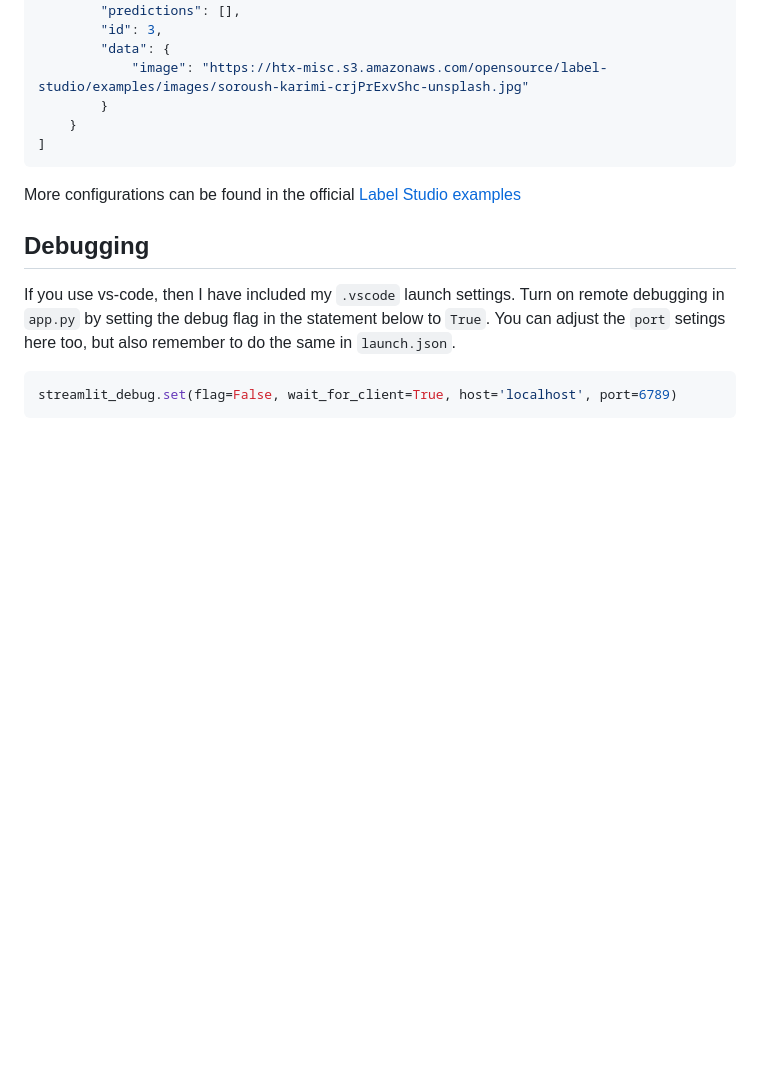
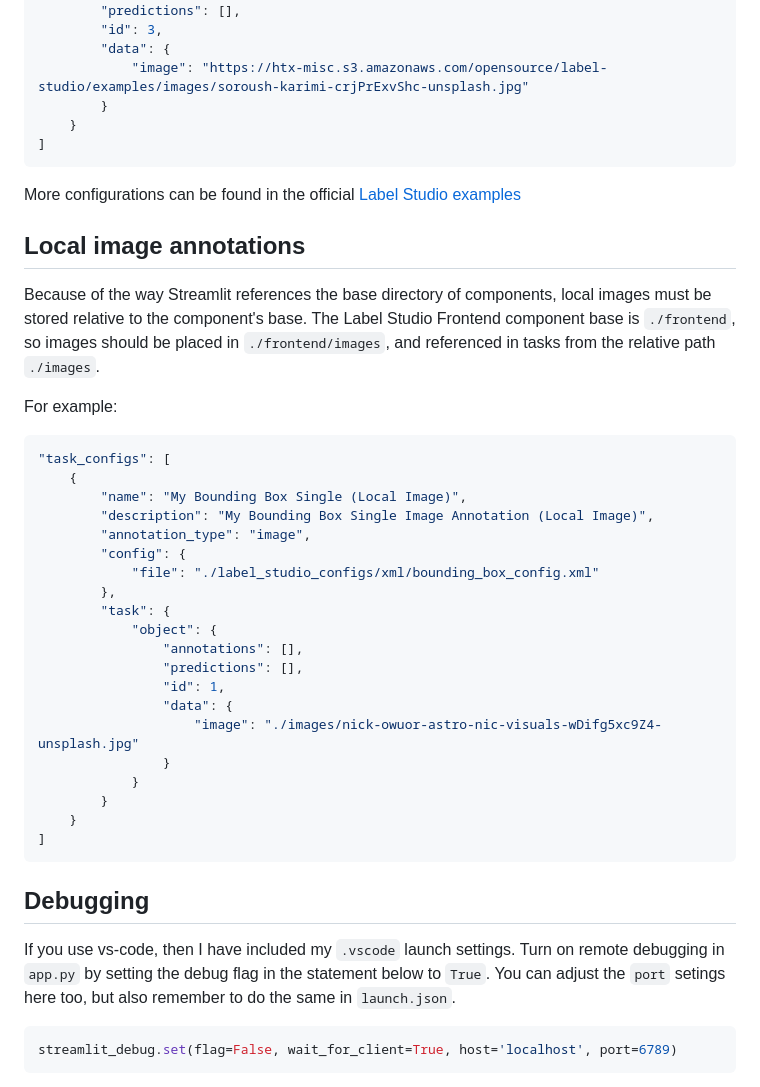
Before and after one commit to asehmi/streamlit-label-studio-frontend, a Markdown page: README.md, the part around one of its changes. Drawn GitHub-style; blank space fills up the shorter version.

Commit message:
Updated readme with note about referencing local images

````diff
--- a/README.md
+++ b/README.md
@@ -239,6 +239,35 @@ Below are some examples:
 
 More configurations can be found in the official [Label Studio examples](https://github.com/heartexlabs/label-studio-frontend/tree/master/examples)
 
+## Local image annotations
+
+Because of the way Streamlit references the base directory of components, local images must be stored relative to the component's base. The Label Studio Frontend component base is `./frontend`, so images should be placed in `./frontend/images`, and referenced in tasks from the relative path `./images`.
+
+For example:
+
+```json
+"task_configs": [
+    {
+        "name": "My Bounding Box Single (Local Image)",
+        "description": "My Bounding Box Single Image Annotation (Local Image)",
+        "annotation_type": "image",
+        "config": {
+            "file": "./label_studio_configs/xml/bounding_box_config.xml"
+        },
+        "task": {
+            "object": {
+                "annotations": [],
+                "predictions": [],
+                "id": 1,
+                "data": {
+                    "image": "./images/nick-owuor-astro-nic-visuals-wDifg5xc9Z4-unsplash.jpg"
+                }
+            }
+        }
+    }
+]
+```
+
 ## Debugging
 
 If you use vs-code, then I have included my `.vscode` launch settings. Turn on remote debugging in `app.py` by setting the debug flag in the statement below to `True`. You can adjust the `port` setings here too, but also remember to do the same in `launch.json`.
````
Also changed, not shown: other parts of README.md (+1 -1 lines).
